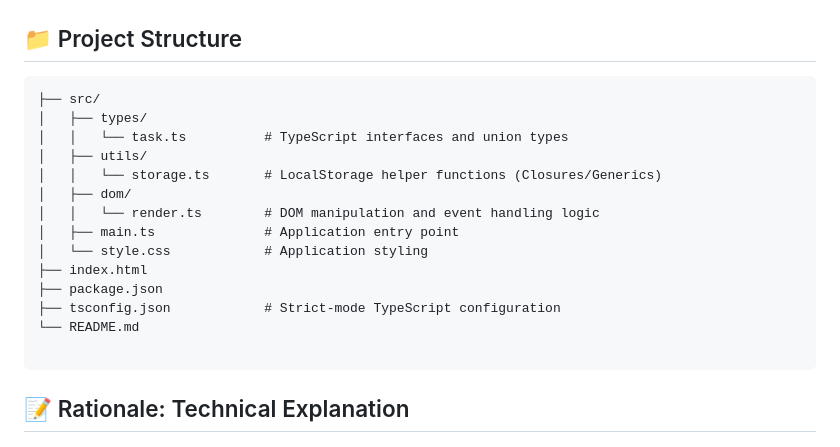
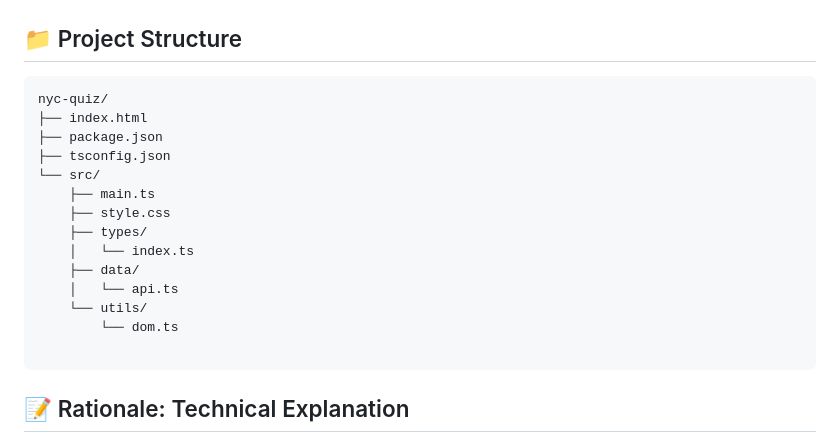
Before and after one commit to asma512/nyc-quiz, a Markdown page: README.md, the part around the change. Drawn GitHub-style.

Commit message:
Update README.md
update folder structure

````diff
--- a/README.md
+++ b/README.md
@@ -46,19 +46,19 @@ npm run build
 ## 📁 Project Structure
 
 ```text
-├── src/
-│   ├── types/
-│   │   └── task.ts          # TypeScript interfaces and union types
-│   ├── utils/
-│   │   └── storage.ts       # LocalStorage helper functions (Closures/Generics)
-│   ├── dom/
-│   │   └── render.ts        # DOM manipulation and event handling logic
-│   ├── main.ts              # Application entry point
-│   └── style.css            # Application styling
+nyc-quiz/
 ├── index.html
 ├── package.json
-├── tsconfig.json            # Strict-mode TypeScript configuration
-└── README.md
+├── tsconfig.json
+└── src/
+    ├── main.ts
+    ├── style.css
+    ├── types/
+    │   └── index.ts
+    ├── data/
+    │   └── api.ts
+    └── utils/
+        └── dom.ts
 
 ```
 
````
